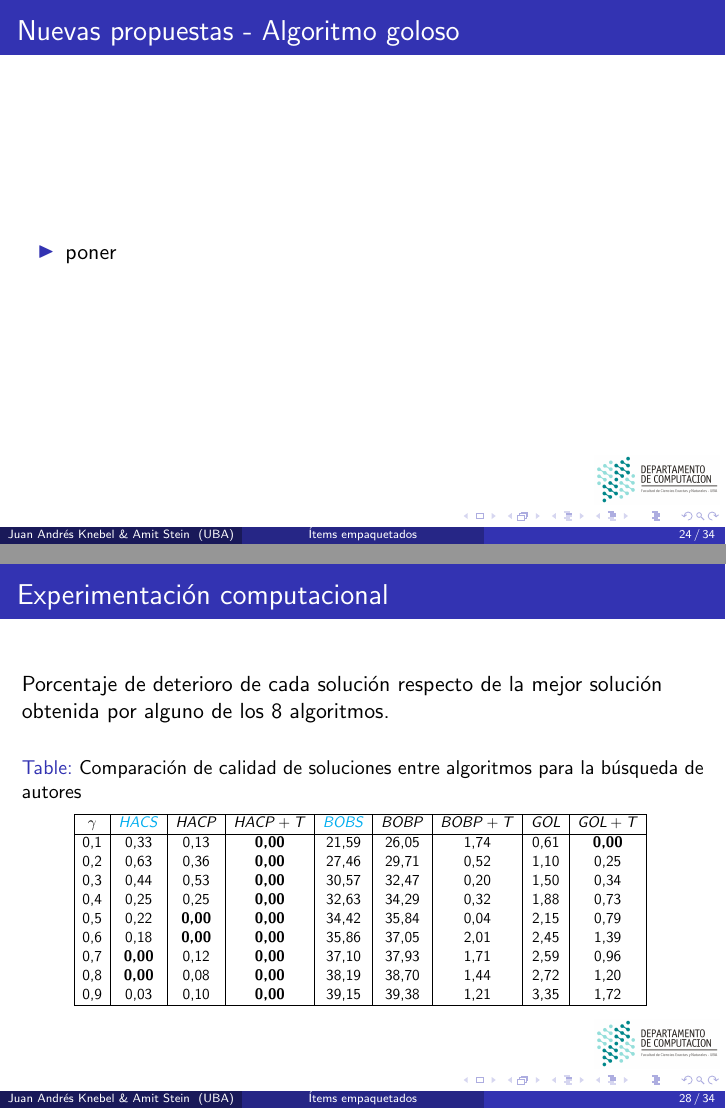
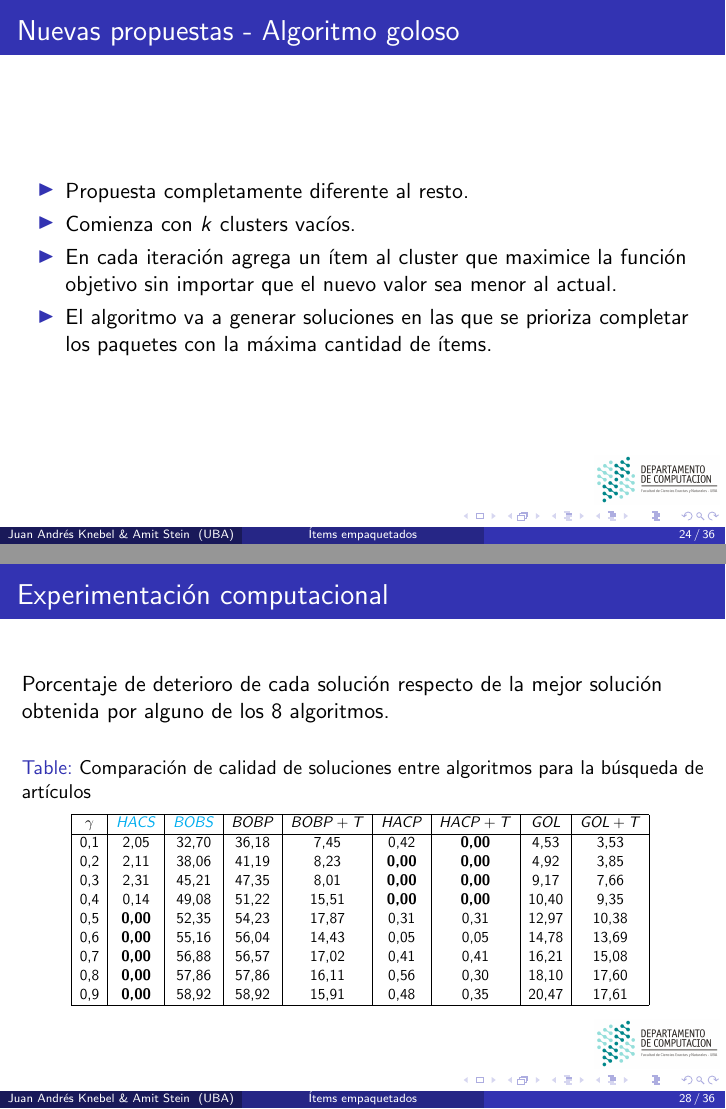
Before and after one commit to juanknebel/tesis-jaks, LaTeX slides (presentacion/presentacion.tex): pages 44 and 48 of 54 before the commit and pages 44 and 48 of 56 after it, joined at a grey line. Compiled offline with pdfLaTeX.

Commit message:
presentacion

```diff
--- a/presentacion/presentacion.tex
+++ b/presentacion/presentacion.tex
@@ -483,7 +483,10 @@ Procurar obtener paquetes más cohesivos:
 
 \frame{\frametitle{Nuevas propuestas - Algoritmo goloso}
 \begin{itemize}
-	\item poner
+	\item Propuesta completamente diferente al resto.
+	\item Comienza con $k$ clusters vacíos.
+	\item En cada iteración agrega un ítem al cluster que maximice la función objetivo sin importar que el nuevo valor sea menor al actual.
+	\item El algoritmo va a generar soluciones en las que se prioriza completar los paquetes con la máxima cantidad de ítems.
 \end{itemize}
 }
 
@@ -529,22 +532,22 @@ Con el objetivo de evaluar las propuestas algorítmicas, se consideran los sigui
 Porcentaje de deterioro de cada solución respecto de la mejor solución obtenida por alguno de los 8 algoritmos.
 \begin{table}[H]
 \begin{center}
-\caption{Comparación de calidad de soluciones entre algoritmos para la búsqueda de autores}
+\caption{Comparación de calidad de soluciones entre algoritmos para la búsqueda de artículos}
 \scalebox{0.7}{
 \begin{tabular}{|c|c|c|c|c|c|c|c|c|}
 \hline
-$\gamma$    & \textcolor{cyan}{$HACS$}            & $HACP$         & $HACP+T$        & \textcolor{cyan}{$BOBS$} & $BOBP$ & $BOBP+T$ & $GOL$  & $GOL+T$ \\ \hline
-0,1         & 0,33             & 0,13          & \textbf{0,00}  & 21,59 & 26,05 & 1,74    & 0,61  & \textbf{0,00} \\
-0,2         & 0,63             & 0,36          & \textbf{0,00}  & 27,46 & 29,71 & 0,52    & 1,10  & 0,25 \\
-0,3         & 0,44             & 0,53          & \textbf{0,00}  & 30,57 & 32,47 & 0,20    & 1,50  & 0,34 \\
-0,4         & 0,25             & 0,25          & \textbf{0,00}  & 32,63 & 34,29 & 0,32    & 1,88  & 0,73 \\
-0,5         & 0,22             & \textbf{0,00} & \textbf{0,00}  & 34,42 & 35,84 & 0,04    & 2,15  & 0,79 \\
-0,6         & 0,18             & \textbf{0,00} & \textbf{0,00}  & 35,86 & 37,05 & 2,01    & 2,45  & 1,39 \\
-0,7         & \textbf{0,00}    & 0,12          & \textbf{0,00}  & 37,10 & 37,93 & 1,71    & 2,59  & 0,96 \\
-0,8         & \textbf{0,00}    & 0,08          & \textbf{0,00}  & 38,19 & 38,70 & 1,44    & 2,72  & 1,20 \\
-0,9         & 0,03             & 0,10          & \textbf{0,00}  & 39,15 & 39,38 & 1,21    & 3,35 & 1,72 \\ \hline
+$\gamma$&\textcolor{cyan}{$HACS$}&\textcolor{cyan}{$BOBS$}&$BOBP$&$BOBP+T$&$HACP$&$HACP+T$&$GOL$&$GOL+T$ \\ \hline
+0,1 & 2,05 & 32,70 & 36,18 & 7,45 & 0,42 & \textbf{0,00} & 4,53 & 3,53 \\
+0,2 & 2,11 & 38,06 & 41,19 & 8,23 & \textbf{0,00} & \textbf{0,00} & 4,92 & 3,85 \\
+0,3 & 2,31 & 45,21 & 47,35 & 8,01 & \textbf{0,00} & \textbf{0,00} & 9,17 & 7,66 \\
+0,4 & 0,14 & 49,08 & 51,22 & 15,51 & \textbf{0,00} & \textbf{0,00} & 10,40 & 9,35 \\
+0,5 & \textbf{0,00} & 52,35 & 54,23 & 17,87 & 0,31 & 0,31 & 12,97 & 10,38 \\
+0,6 & \textbf{0,00} & 55,16 & 56,04 & 14,43 & 0,05 & 0,05 & 14,78 & 13,69 \\
+0,7 & \textbf{0,00} & 56,88 & 56,57 & 17,02 & 0,41 & 0,41 & 16,21 & 15,08 \\
+0,8 & \textbf{0,00} & 57,86 & 57,86 & 16,11 & 0,56 & 0,30 & 18,10 & 17,60 \\
+0,9 & \textbf{0,00} & 58,92 & 58,92 & 15,91 & 0,48 & 0,35 & 20,47 & 17,61 \\ \hline
 \end{tabular}
-\label{tabla:comp2}
+\label{tabla:comp1}
 }
 \end{center}
 \end{table}
```
Also changed, not shown: presentacion/imagenes/gamma-01-alg-3.png (added), presentacion/imagenes/gamma-01-alg-4.png (added), presentacion/imagenes/gamma-09-alg-3.png (added), presentacion/imagenes/gamma-09-alg-4.png (added), presentacion/presentacion.tex (35 more changed lines).
